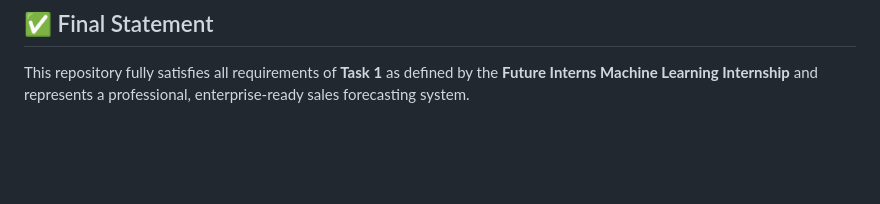
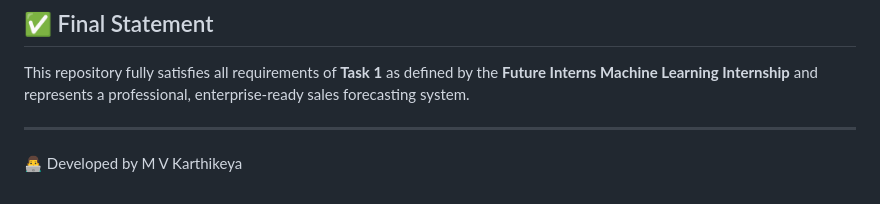
Before and after one commit to Mvkarthikeya07/FUTURE_ML_01, a Markdown page: README.md, the part around the change. Drawn GitHub-style; blank space fills up the shorter version.

```diff
--- a/README.md
+++ b/README.md
@@ -262,3 +262,8 @@ This project is released under the MIT License and is intended strictly for acad
 ## ✅ Final Statement
 
 This repository fully satisfies all requirements of **Task 1** as defined by the **Future Interns Machine Learning Internship** and represents a professional, enterprise-ready sales forecasting system.
+
+---
+
+👨‍💻 Developed by
+M V Karthikeya
```
